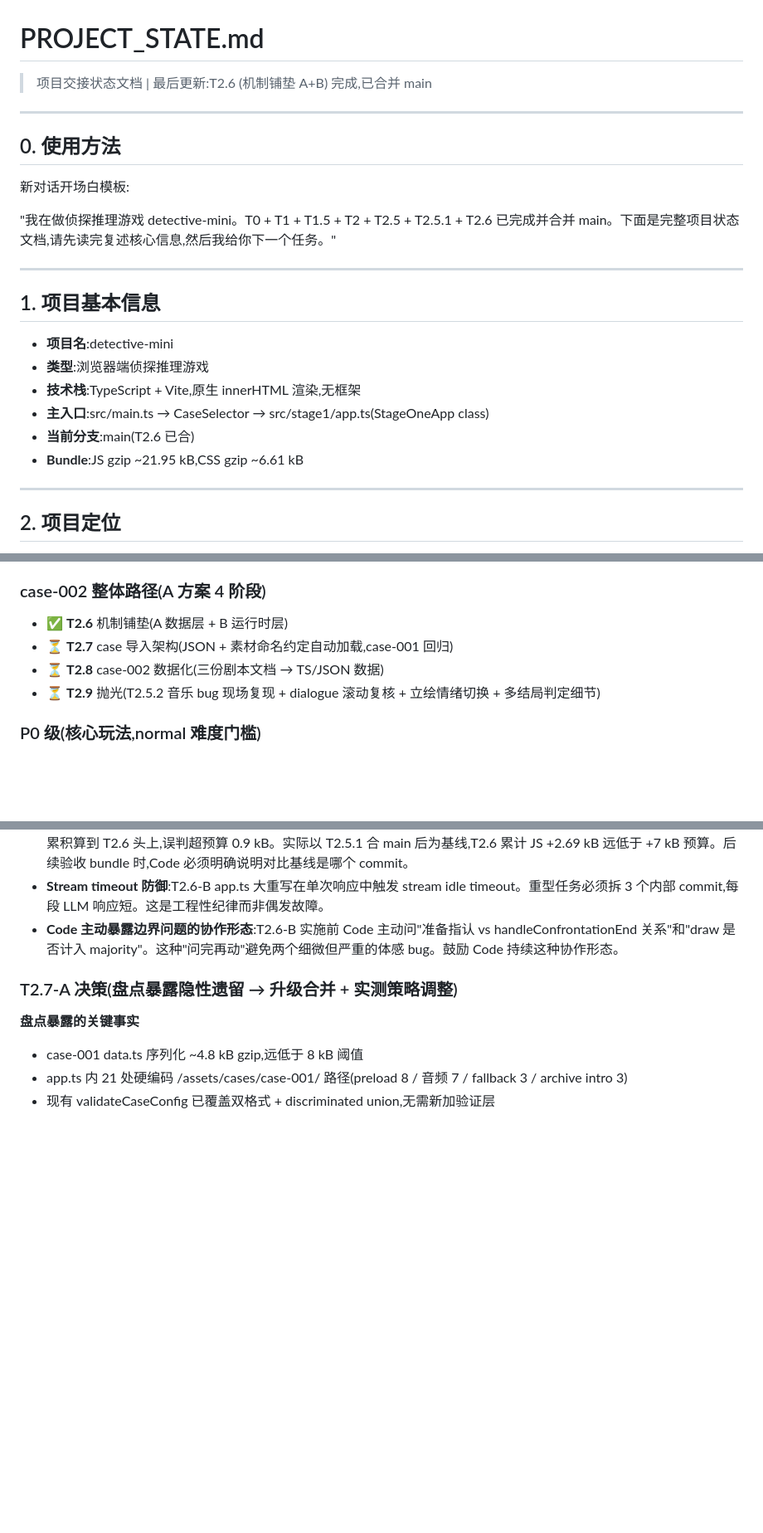
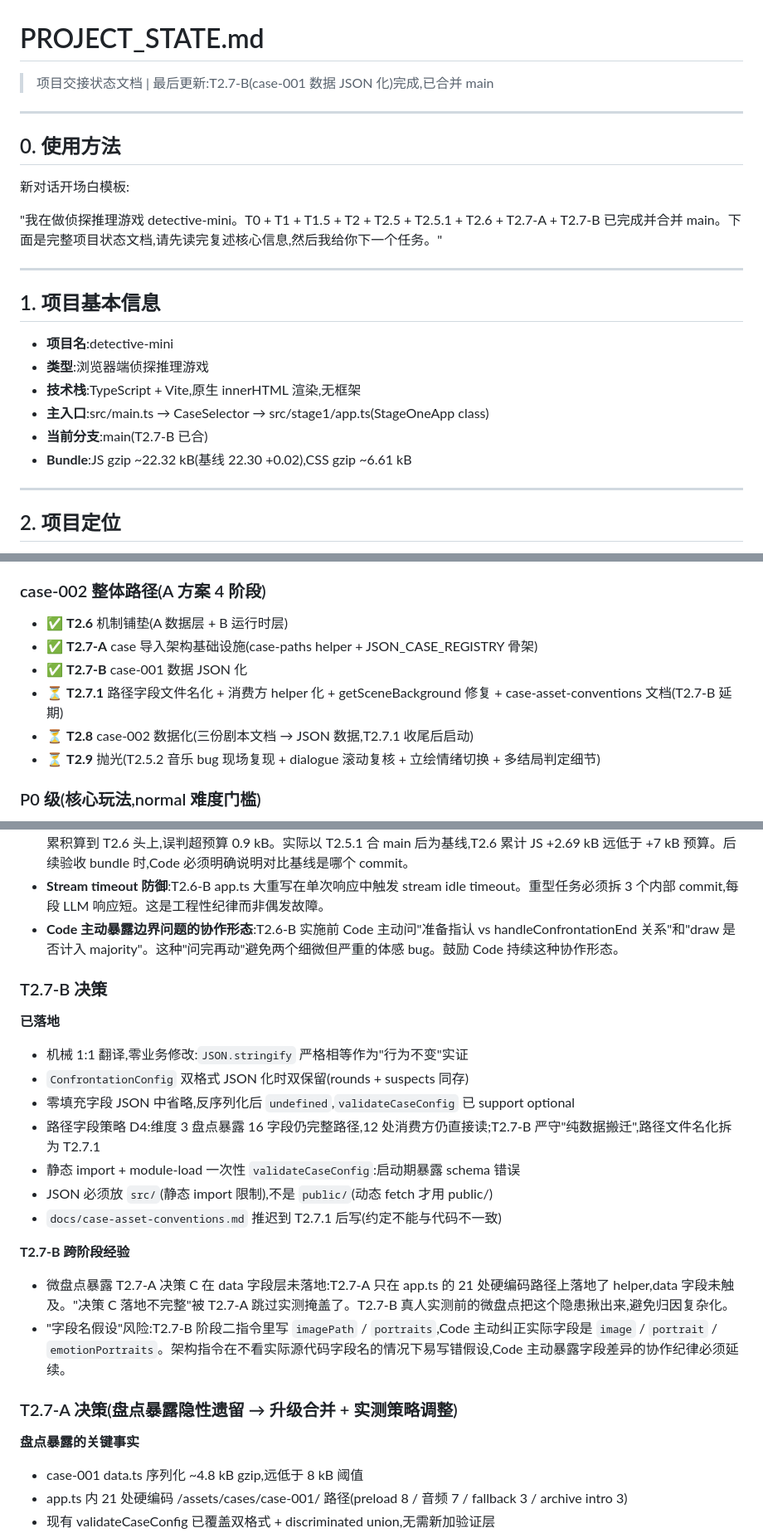
Before and after one commit to Jihai123/detective-mini, a Markdown page: PROJECT_STATE.md, 3 parts joined by grey strips. Shown at 83% size. Rendered like a GitHub page; blank space fills up the shorter version.

```diff
--- a/PROJECT_STATE.md
+++ b/PROJECT_STATE.md
@@ -1,5 +1,5 @@
 # PROJECT_STATE.md
-> 项目交接状态文档 | 最后更新:T2.6 (机制铺垫 A+B) 完成,已合并 main
+> 项目交接状态文档 | 最后更新:T2.7-B(case-001 数据 JSON 化)完成,已合并 main
 
 ---
 
@@ -7,7 +7,7 @@
 
 新对话开场白模板:
 
-"我在做侦探推理游戏 detective-mini。T0 + T1 + T1.5 + T2 + T2.5 + T2.5.1 + T2.6 已完成并合并 main。下面是完整项目状态文档,请先读完复述核心信息,然后我给你下一个任务。"
+"我在做侦探推理游戏 detective-mini。T0 + T1 + T1.5 + T2 + T2.5 + T2.5.1 + T2.6 + T2.7-A + T2.7-B 已完成并合并 main。下面是完整项目状态文档,请先读完复述核心信息,然后我给你下一个任务。"
 
 ---
 
@@ -17,8 +17,8 @@
 - **类型**:浏览器端侦探推理游戏
 - **技术栈**:TypeScript + Vite,原生 innerHTML 渲染,无框架
 - **主入口**:src/main.ts → CaseSelector → src/stage1/app.ts(StageOneApp class)
-- **当前分支**:main(T2.6 已合)
-- **Bundle**:JS gzip ~21.95 kB,CSS gzip ~6.61 kB
+- **当前分支**:main(T2.7-B 已合)
+- **Bundle**:JS gzip ~22.32 kB(基线 22.30 +0.02),CSS gzip ~6.61 kB
 
 ---
 
@@ -317,8 +353,10 @@ T3-T15 是"为 case 解锁的素材库",非线性清单。
 ### case-002 整体路径(A 方案 4 阶段)
 
 - ✅ **T2.6** 机制铺垫(A 数据层 + B 运行时层)
-- ⏳ **T2.7** case 导入架构(JSON + 素材命名约定自动加载,case-001 回归)
-- ⏳ **T2.8** case-002 数据化(三份剧本文档 → TS/JSON 数据)
+- ✅ **T2.7-A** case 导入架构基础设施(case-paths helper + JSON_CASE_REGISTRY 骨架)
+- ✅ **T2.7-B** case-001 数据 JSON 化
+- ⏳ **T2.7.1** 路径字段文件名化 + 消费方 helper 化 + getSceneBackground 修复 + case-asset-conventions 文档(T2.7-B 延期)
+- ⏳ **T2.8** case-002 数据化(三份剧本文档 → JSON 数据,T2.7.1 收尾后启动)
 - ⏳ **T2.9** 抛光(T2.5.2 音乐 bug 现场复现 + dialogue 滚动复核 + 立绘情绪切换 + 多结局判定细节)
 
 ### P0 级(核心玩法,normal 难度门槛)
@@ -444,6 +482,21 @@ T3-T15 是"为 case 解锁的素材库",非线性清单。
 - **Stream timeout 防御**:T2.6-B app.ts 大重写在单次响应中触发 stream idle timeout。重型任务必须拆 3 个内部 commit,每段 LLM 响应短。这是工程性纪律而非偶发故障。
 - **Code 主动暴露边界问题的协作形态**:T2.6-B 实施前 Code 主动问"准备指认 vs handleConfrontationEnd 关系"和"draw 是否计入 majority"。这种"问完再动"避免两个细微但严重的体感 bug。鼓励 Code 持续这种协作形态。
 
+### T2.7-B 决策
+
+**已落地**
+- 机械 1:1 翻译,零业务修改:`JSON.stringify` 严格相等作为"行为不变"实证
+- `ConfrontationConfig` 双格式 JSON 化时双保留(rounds + suspects 同存)
+- 零填充字段 JSON 中省略,反序列化后 `undefined`,`validateCaseConfig` 已 support optional
+- 路径字段策略 D4:维度 3 盘点暴露 16 字段仍完整路径,12 处消费方仍直接读;T2.7-B 严守"纯数据搬迁",路径文件名化拆为 T2.7.1
+- 静态 import + module-load 一次性 `validateCaseConfig`:启动期暴露 schema 错误
+- JSON 必须放 `src/`(静态 import 限制),不是 `public/`(动态 fetch 才用 public/)
+- `docs/case-asset-conventions.md` 推迟到 T2.7.1 后写(约定不能与代码不一致)
+
+**T2.7-B 跨阶段经验**
+- 微盘点暴露 T2.7-A 决策 C 在 data 字段层未落地:T2.7-A 只在 app.ts 的 21 处硬编码路径上落地了 helper,data 字段未触及。"决策 C 落地不完整"被 T2.7-A 跳过实测掩盖了。T2.7-B 真人实测前的微盘点把这个隐患揪出来,避免归因复杂化。
+- "字段名假设"风险:T2.7-B 阶段二指令里写 `imagePath` / `portraits`,Code 主动纠正实际字段是 `image` / `portrait` / `emotionPortraits`。架构指令在不看实际源代码字段名的情况下易写错假设,Code 主动暴露字段差异的协作纪律必须延续。
+
 ### T2.7-A 决策(盘点暴露隐性遗留 → 升级合并 + 实测策略调整)
 
 **盘点暴露的关键事实**
```
Also changed, not shown: other parts of PROJECT_STATE.md (+44 -4 lines).
